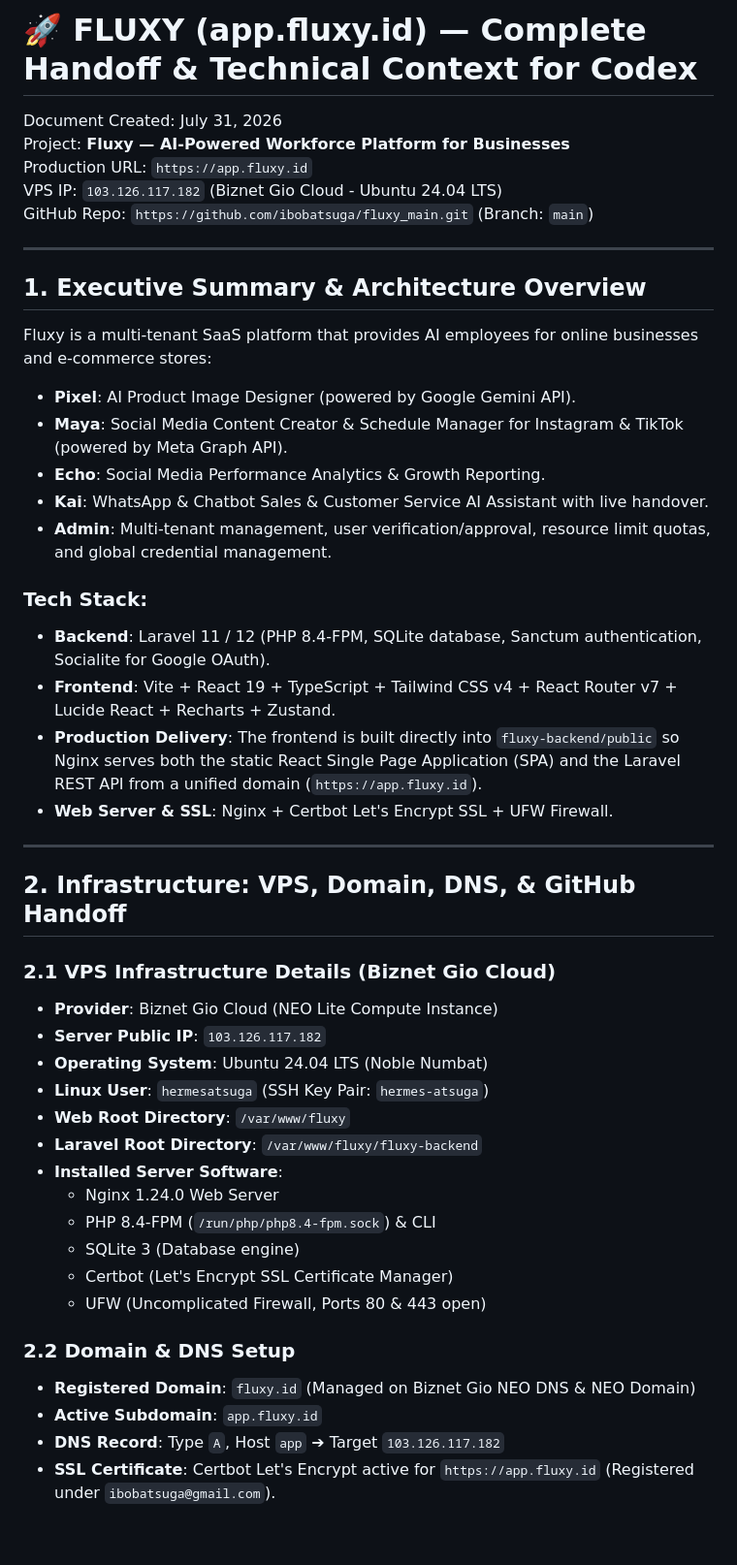
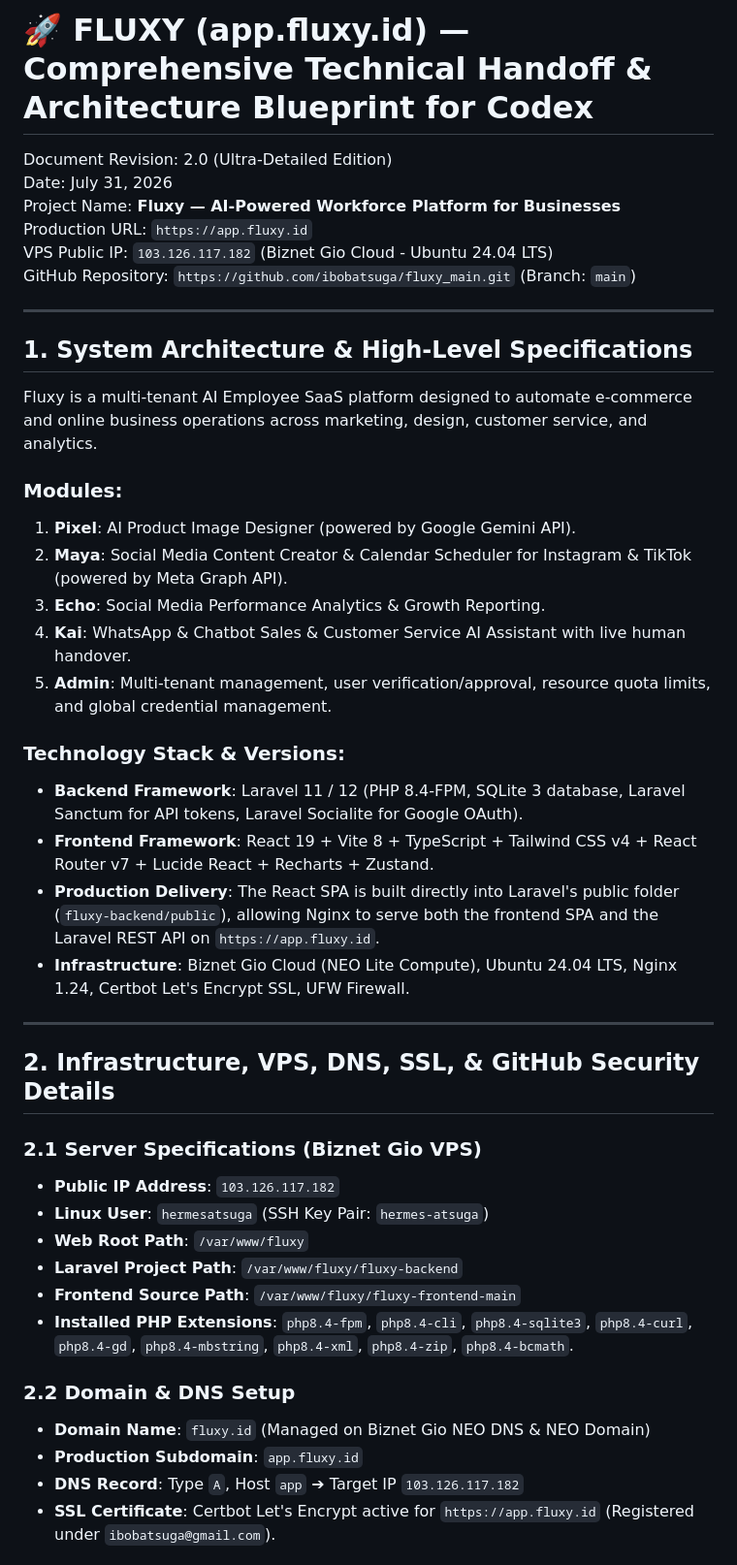
Before and after one commit to ibobatsuga/fluxy_main, a Markdown page: CODEX_HANDOFF.md, the part around one of its changes. Shown at 97% size. GitHub-like rendering; blank space fills up the shorter version.

```diff
--- a/CODEX_HANDOFF.md
+++ b/CODEX_HANDOFF.md
@@ -1,49 +1,46 @@
-# 🚀 FLUXY (app.fluxy.id) — Complete Handoff & Technical Context for Codex
+# 🚀 FLUXY (app.fluxy.id) — Comprehensive Technical Handoff & Architecture Blueprint for Codex
 
-Document Created: July 31, 2026
-Project: **Fluxy — AI-Powered Workforce Platform for Businesses**
+Document Revision: 2.0 (Ultra-Detailed Edition)
+Date: July 31, 2026
+Project Name: **Fluxy — AI-Powered Workforce Platform for Businesses**
 Production URL: `https://app.fluxy.id`
-VPS IP: `103.126.117.182` (Biznet Gio Cloud - Ubuntu 24.04 LTS)
-GitHub Repo: `https://github.com/ibobatsuga/fluxy_main.git` (Branch: `main`)
+VPS Public IP: `103.126.117.182` (Biznet Gio Cloud - Ubuntu 24.04 LTS)
+GitHub Repository: `https://github.com/ibobatsuga/fluxy_main.git` (Branch: `main`)
 
 ---
 
-## 1. Executive Summary & Architecture Overview
+## 1. System Architecture & High-Level Specifications
 
-Fluxy is a multi-tenant SaaS platform that provides AI employees for online businesses and e-commerce stores:
-- **Pixel**: AI Product Image Designer (powered by Google Gemini API).
-- **Maya**: Social Media Content Creator & Schedule Manager for Instagram & TikTok (powered by Meta Graph API).
-- **Echo**: Social Media Performance Analytics & Growth Reporting.
-- **Kai**: WhatsApp & Chatbot Sales & Customer Service AI Assistant with live handover.
-- **Admin**: Multi-tenant management, user verification/approval, resource limit quotas, and global credential management.
+Fluxy is a multi-tenant AI Employee SaaS platform designed to automate e-commerce and online business operations across marketing, design, customer service, and analytics.
 
-### Tech Stack:
-- **Backend**: Laravel 11 / 12 (PHP 8.4-FPM, SQLite database, Sanctum authentication, Socialite for Google OAuth).
-- **Frontend**: Vite + React 19 + TypeScript + Tailwind CSS v4 + React Router v7 + Lucide React + Recharts + Zustand.
-- **Production Delivery**: The frontend is built directly into `fluxy-backend/public` so Nginx serves both the static React Single Page Application (SPA) and the Laravel REST API from a unified domain (`https://app.fluxy.id`).
-- **Web Server & SSL**: Nginx + Certbot Let's Encrypt SSL + UFW Firewall.
+### Modules:
+1. **Pixel**: AI Product Image Designer (powered by Google Gemini API).
+2. **Maya**: Social Media Content Creator & Calendar Scheduler for Instagram & TikTok (powered by Meta Graph API).
+3. **Echo**: Social Media Performance Analytics & Growth Reporting.
+4. **Kai**: WhatsApp & Chatbot Sales & Customer Service AI Assistant with live human handover.
+5. **Admin**: Multi-tenant management, user verification/approval, resource quota limits, and global credential management.
+
+### Technology Stack & Versions:
+- **Backend Framework**: Laravel 11 / 12 (PHP 8.4-FPM, SQLite 3 database, Laravel Sanctum for API tokens, Laravel Socialite for Google OAuth).
+- **Frontend Framework**: React 19 + Vite 8 + TypeScript + Tailwind CSS v4 + React Router v7 + Lucide React + Recharts + Zustand.
+- **Production Delivery**: The React SPA is built directly into Laravel's public folder (`fluxy-backend/public`), allowing Nginx to serve both the frontend SPA and the Laravel REST API on `https://app.fluxy.id`.
+- **Infrastructure**: Biznet Gio Cloud (NEO Lite Compute), Ubuntu 24.04 LTS, Nginx 1.24, Certbot Let's Encrypt SSL, UFW Firewall.
 
 ---
 
-## 2. Infrastructure: VPS, Domain, DNS, & GitHub Handoff
+## 2. Infrastructure, VPS, DNS, SSL, & GitHub Security Details
 
-### 2.1 VPS Infrastructure Details (Biznet Gio Cloud)
-- **Provider**: Biznet Gio Cloud (NEO Lite Compute Instance)
-- **Server Public IP**: `103.126.117.182`
-- **Operating System**: Ubuntu 24.04 LTS (Noble Numbat)
+### 2.1 Server Specifications (Biznet Gio VPS)
+- **Public IP Address**: `103.126.117.182`
 - **Linux User**: `hermesatsuga` (SSH Key Pair: `hermes-atsuga`)
-- **Web Root Directory**: `/var/www/fluxy`
-- **Laravel Root Directory**: `/var/www/fluxy/fluxy-backend`
-- **Installed Server Software**:
-  - Nginx 1.24.0 Web Server
-  - PHP 8.4-FPM (`/run/php/php8.4-fpm.sock`) & CLI
-  - SQLite 3 (Database engine)
-  - Certbot (Let's Encrypt SSL Certificate Manager)
-  - UFW (Uncomplicated Firewall, Ports 80 & 443 open)
+- **Web Root Path**: `/var/www/fluxy`
+- **Laravel Project Path**: `/var/www/fluxy/fluxy-backend`
+- **Frontend Source Path**: `/var/www/fluxy/fluxy-frontend-main`
+- **Installed PHP Extensions**: `php8.4-fpm`, `php8.4-cli`, `php8.4-sqlite3`, `php8.4-curl`, `php8.4-gd`, `php8.4-mbstring`, `php8.4-xml`, `php8.4-zip`, `php8.4-bcmath`.
 
 ### 2.2 Domain & DNS Setup
-- **Registered Domain**: `fluxy.id` (Managed on Biznet Gio NEO DNS & NEO Domain)
-- **Active Subdomain**: `app.fluxy.id`
-- **DNS Record**: Type `A`, Host `app` ➔ Target `103.126.117.182`
+- **Domain Name**: `fluxy.id` (Managed on Biznet Gio NEO DNS & NEO Domain)
+- **Production Subdomain**: `app.fluxy.id`
+- **DNS Record**: Type `A`, Host `app` ➔ Target IP `103.126.117.182`
 - **SSL Certificate**: Certbot Let's Encrypt active for `https://app.fluxy.id` (Registered under `ibobatsuga@gmail.com`).
 
```
Also changed, not shown: other parts of CODEX_HANDOFF.md (+264 -160 lines).
